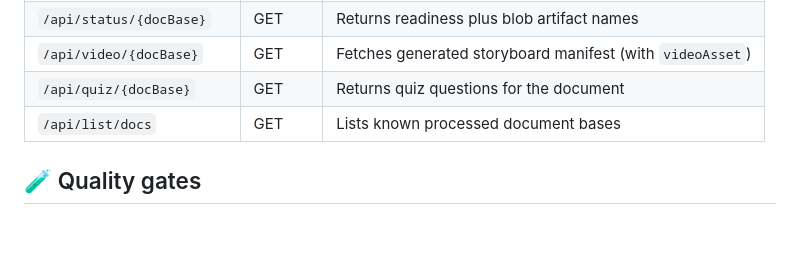
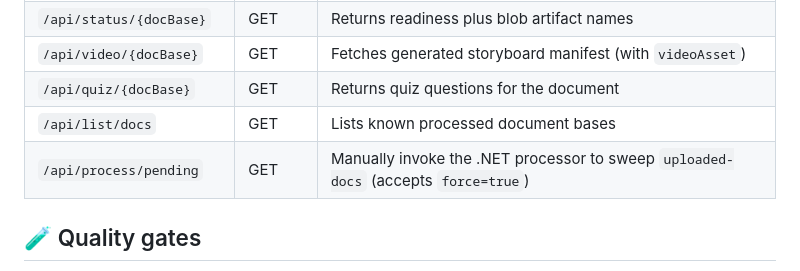
Before and after one commit to Ch-1979/kt-studio, a Markdown page: README.md, the part around the change. Drawn GitHub-style; blank space fills up the shorter version.

Commit message:
Document manual processor endpoint

```diff
--- a/README.md
+++ b/README.md
@@ -102,6 +102,7 @@ Static Web Apps CLI can proxy the frontend + API locally if desired.
 | `/api/video/{docBase}` | GET | Fetches generated storyboard manifest (with `videoAsset`) |
 | `/api/quiz/{docBase}` | GET | Returns quiz questions for the document |
 | `/api/list/docs` | GET | Lists known processed document bases |
+| `/api/process/pending` | GET | Manually invoke the .NET processor to sweep `uploaded-docs` (accepts `force=true`) |
 
 ## 🧪 Quality gates
 - **Build**: `dotnet build` inside `csharp-functions` (requires .NET 8 SDK locally).
```
